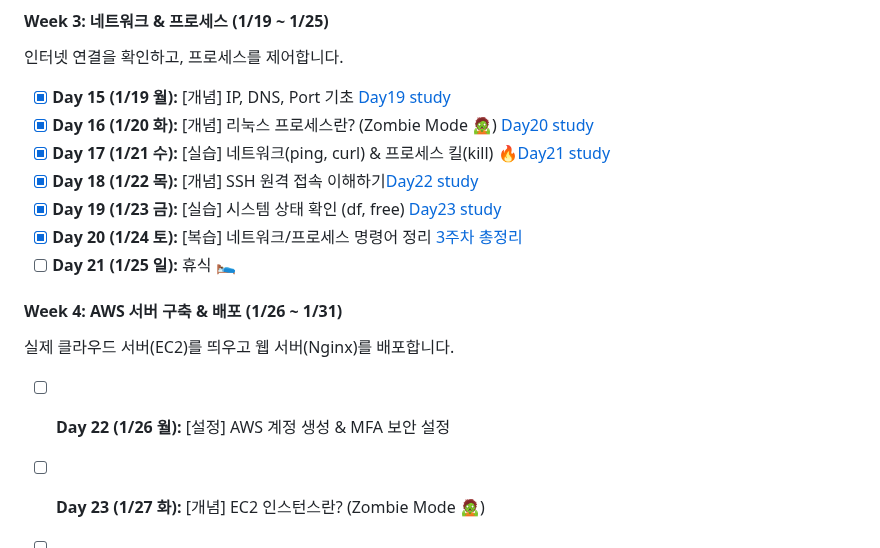
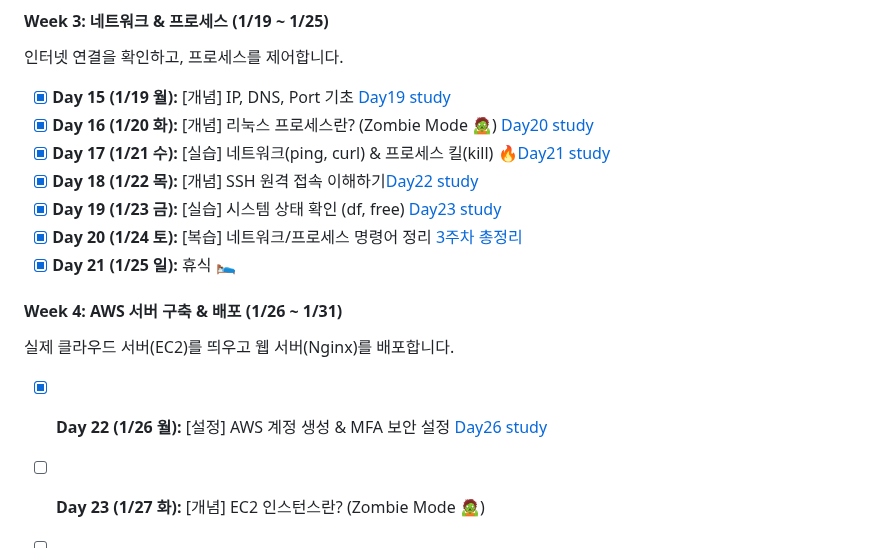
Before and after one commit to bee100793/devops-study, a Markdown page: README.md, the part around the change. GitHub-like rendering.

```diff
--- a/README.md
+++ b/README.md
@@ -77,11 +77,11 @@
 - [x] **Day 18 (1/22 목):** [개념] SSH 원격 접속 이해하기[Day22 study](docs/Day22)
 - [x] **Day 19 (1/23 금):** [실습] 시스템 상태 확인 (df, free) [Day23 study](docs/Day23)
 - [x] **Day 20 (1/24 토):** [복습] 네트워크/프로세스 명령어 정리 [3주차 총정리](docs/Week2_프로세서와네트워크)
-- [ ] **Day 21 (1/25 일):** 휴식 🛌
+- [x] **Day 21 (1/25 일):** 휴식 🛌
 
 #### Week 4: AWS 서버 구축 & 배포 (1/26 ~ 1/31)
 실제 클라우드 서버(EC2)를 띄우고 웹 서버(Nginx)를 배포합니다.
-- [ ] **Day 22 (1/26 월):** [설정] AWS 계정 생성 & MFA 보안 설정
+- [x] **Day 22 (1/26 월):** [설정] AWS 계정 생성 & MFA 보안 설정 [Day26 study](docs/Day26)
 - [ ] **Day 23 (1/27 화):** [개념] EC2 인스턴스란? (Zombie Mode 🧟)
 - [ ] **Day 24 (1/28 수):** [실습] EC2 생성 & 키페어(.pem) 발급 🔥
 - [ ] **Day 25 (1/29 목):** [실습] 웹 서버(Nginx) 설치 & 방화벽(Security Group) 설정
```
